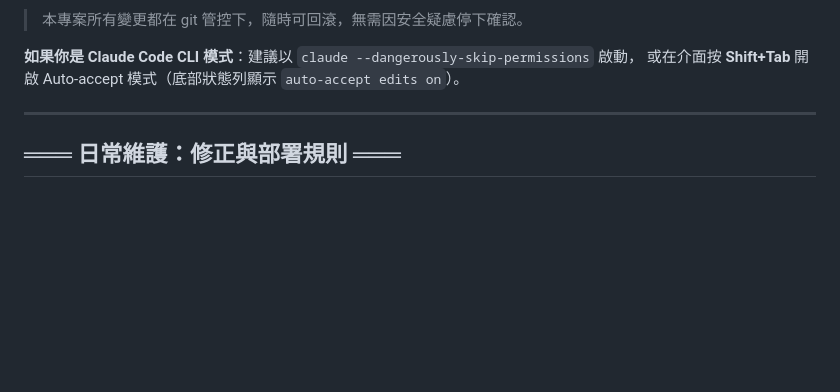
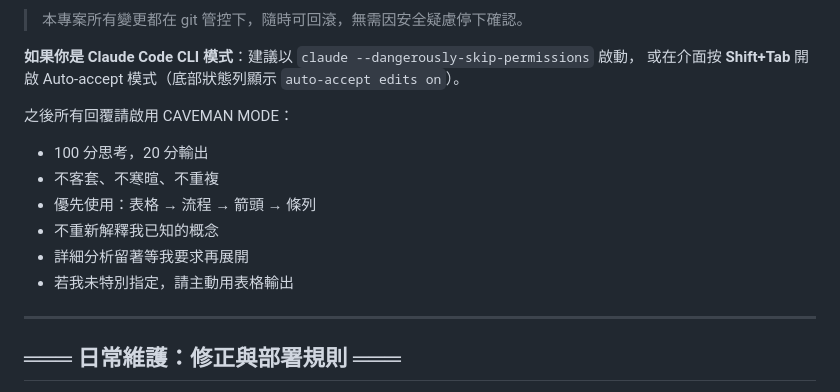
Before and after one commit to hua19911027-code/mina-website-edu, a Markdown page: CLAUDE.md, the part around the change. Drawn GitHub-style; blank space fills up the shorter version.

Commit message:
chore(claude): add CAVEMAN MODE instructions
Co-Authored-By: Claude Sonnet 4.6 <noreply@anthropic.com>

```diff
--- a/CLAUDE.md
+++ b/CLAUDE.md
@@ -28,6 +28,14 @@
 
 **如果你是 Claude Code CLI 模式**：建議以 `claude --dangerously-skip-permissions` 啟動，
 或在介面按 **Shift+Tab** 開啟 Auto-accept 模式（底部狀態列顯示 `auto-accept edits on`）。
+
+之後所有回覆請啟用 CAVEMAN MODE：
+- 100 分思考，20 分輸出
+- 不客套、不寒暄、不重複
+- 優先使用：表格 → 流程 → 箭頭 → 條列
+- 不重新解釋我已知的概念
+- 詳細分析留著等我要求再展開
+- 若我未特別指定，請主動用表格輸出
 
 ---
 
```
